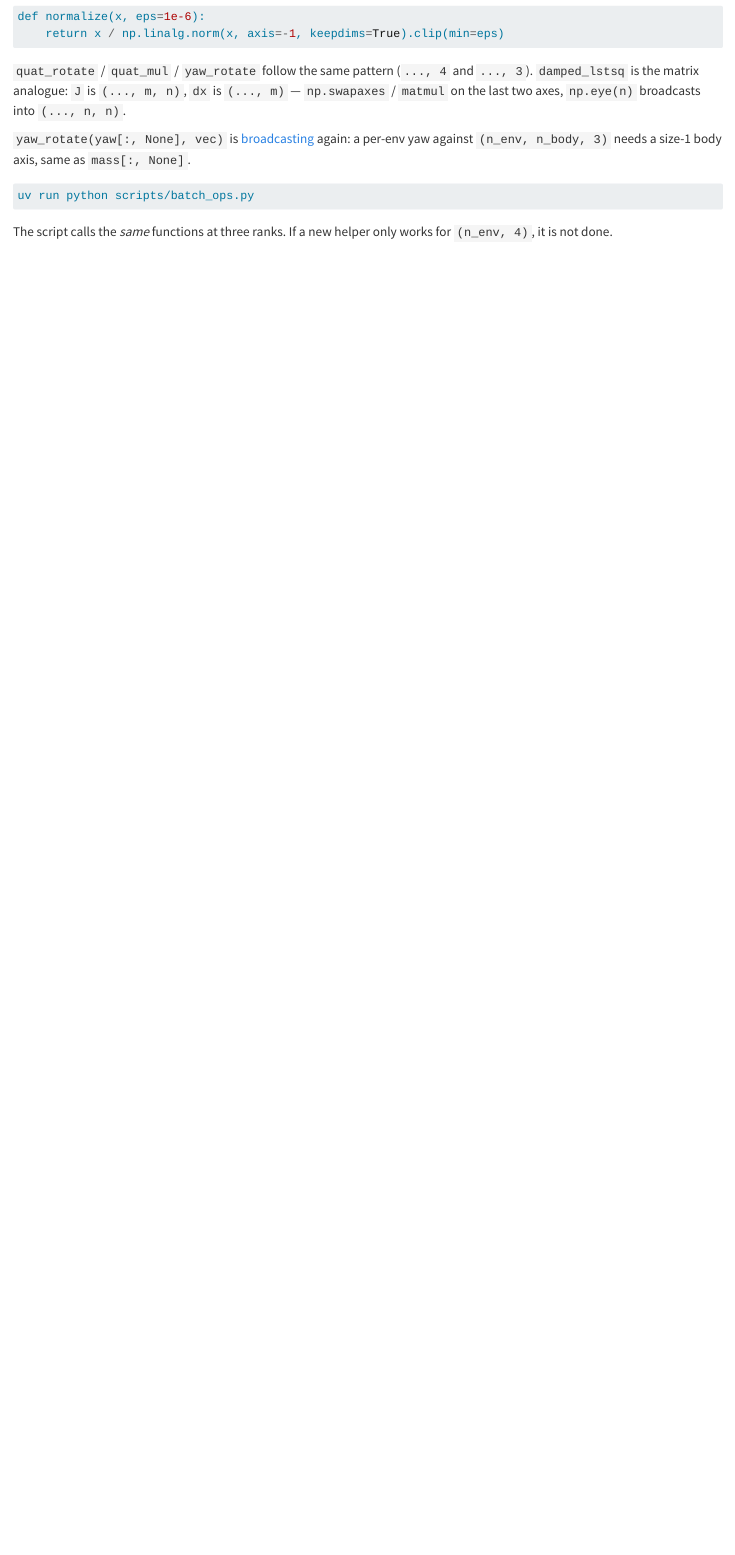
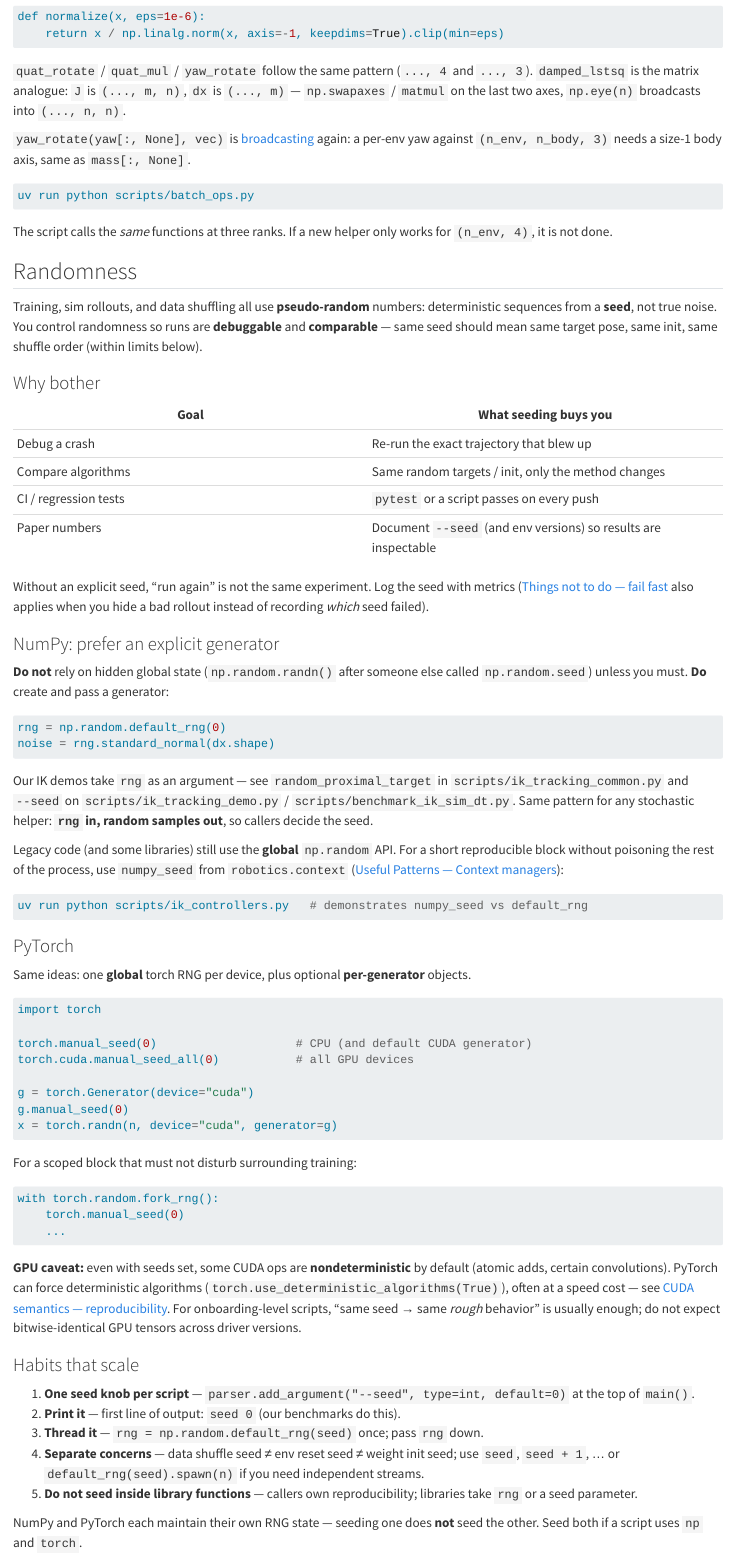
Before and after one commit to LearningFromEmbodiedExperienceLab/onboarding, a Quarto document (docs/batch-agnostic-operations.qmd): the page in a window 1100 px wide, from 560 px down. Rendered offline with R 4.5, knitr and Pandoc in place of Quarto, with nearby package versions.

Commit message:
docs: add Randomness subsection to NumPy batch-agnostic chapter
Cover why/how to control seeds in NumPy (default_rng, pass rng) and PyTorch,
with links to ik demos and useful-patterns numpy_seed.

Co-authored-by: Agent-3154 <Agent-3154@users.noreply.github.com>

````diff
--- a/docs/batch-agnostic-operations.qmd
+++ b/docs/batch-agnostic-operations.qmd
@@ -34,3 +34,88 @@ uv run python scripts/batch_ops.py
 ```
 
 The script calls the *same* functions at three ranks. If a new helper only works for `(n_env, 4)`, it is not done.
+
+## Randomness
+
+Training, sim rollouts, and data shuffling all use **pseudo-random** numbers: deterministic
+ sequences from a **seed**, not true noise. You control randomness so runs are **debuggable**
+ and **comparable** — same seed should mean same target pose, same init, same shuffle order
+ (within limits below).
+
+### Why bother
+
+| Goal | What seeding buys you |
+|---|---|
+| Debug a crash | Re-run the exact trajectory that blew up |
+| Compare algorithms | Same random targets / init, only the method changes |
+| CI / regression tests | `pytest` or a script passes on every push |
+| Paper numbers | Document `--seed` (and env versions) so results are inspectable |
+
+Without an explicit seed, “run again” is not the same experiment. Log the seed with metrics
+ ([Things not to do — fail fast](things-not-to-do.qmd#hiding-errors-instead-of-failing-fast)
+ also applies when you hide a bad rollout instead of recording *which* seed failed).
+
+### NumPy: prefer an explicit generator
+
+**Do not** rely on hidden global state (`np.random.randn()` after someone else called
+ `np.random.seed`) unless you must. **Do** create and pass a generator:
+
+```python
+rng = np.random.default_rng(0)
+noise = rng.standard_normal(dx.shape)
+```
+
+Our IK demos take `rng` as an argument — see `random_proximal_target` in
+ `scripts/ik_tracking_common.py` and `--seed` on `scripts/ik_tracking_demo.py` /
+ `scripts/benchmark_ik_sim_dt.py`. Same pattern for any stochastic helper: **`rng`
+ in, random samples out**, so callers decide the seed.
+
+Legacy code (and some libraries) still use the **global** `np.random` API. For a short
+ reproducible block without poisoning the rest of the process, use `numpy_seed` from
+ `robotics.context` ([Useful Patterns — Context managers](useful-patterns.qmd#context-managers)):
+
+```bash
+uv run python scripts/ik_controllers.py   # demonstrates numpy_seed vs default_rng
+```
+
+### PyTorch
+
+Same ideas: one **global** torch RNG per device, plus optional **per-generator** objects.
+
+```python
+import torch
+
+torch.manual_seed(0)                    # CPU (and default CUDA generator)
+torch.cuda.manual_seed_all(0)           # all GPU devices
+
+g = torch.Generator(device="cuda")
+g.manual_seed(0)
+x = torch.randn(n, device="cuda", generator=g)
+```
+
+For a scoped block that must not disturb surrounding training:
+
+```python
+with torch.random.fork_rng():
+    torch.manual_seed(0)
+    ...
+```
+
+**GPU caveat:** even with seeds set, some CUDA ops are **nondeterministic** by default
+ (atomic adds, certain convolutions). PyTorch can force deterministic algorithms
+ (`torch.use_deterministic_algorithms(True)`), often at a speed cost — see
+ [CUDA semantics — reproducibility](https://pytorch.org/docs/stable/notes/randomness.html).
+ For onboarding-level scripts, “same seed → same *rough* behavior” is usually enough;
+ do not expect bitwise-identical GPU tensors across driver versions.
+
+### Habits that scale
+
+1. **One seed knob per script** — `parser.add_argument("--seed", type=int, default=0)` at the top of `main()`.
+2. **Print it** — first line of output: `seed 0` (our benchmarks do this).
+3. **Thread it** — `rng = np.random.default_rng(seed)` once; pass `rng` down.
+4. **Separate concerns** — data shuffle seed ≠ env reset seed ≠ weight init seed; use
+   `seed`, `seed + 1`, … or `default_rng(seed).spawn(n)` if you need independent streams.
+5. **Do not seed inside library functions** — callers own reproducibility; libraries take `rng` or a seed parameter.
+
+NumPy and PyTorch each maintain their own RNG state — seeding one does **not** seed the other.
+ Seed both if a script uses `np` and `torch`.
--- a/docs/useful-patterns.qmd
+++ b/docs/useful-patterns.qmd
@@ -260,7 +260,7 @@ print(timer.elapsed)  # seconds
 
 On CUDA, pair it with a synchronize or CUDA events ([Bells and whistles](bells-and-whistles.qmd#bells-and-whistles)); otherwise you time the launch, not the kernel.
 
-**Controlled random state** — pin `np.random` for a reproducible snippet, then put the global RNG back so the rest of the process is not stuck on seed `0`:
+**Controlled random state** — prefer an isolated NumPy generator or a scoped legacy pin; full discussion in [Writing batch-agnostic operations — Randomness](batch-agnostic-operations.qmd#randomness). Short form:
 
 ```python
 from robotics.context import numpy_seed
@@ -269,7 +269,7 @@ with numpy_seed(0):
     noise = np.random.randn(*dx.shape)
 ```
 
-New code should prefer an isolated generator, `rng = np.random.default_rng(0)`, which never touches globals. `numpy_seed` exists for blocks that still call `np.random.randn` (or a library that does). Torch's analogue is `with torch.random.fork_rng(): torch.manual_seed(0)`.
+New code should use `rng = np.random.default_rng(0)` and pass `rng` into helpers. Torch: `torch.manual_seed(0)` or `with torch.random.fork_rng(): …`.
 
 `contextlib.contextmanager` turns a generator with one `yield` into `__enter__` / `__exit__` so you do not write a class for the seed helper. `Timer` is a class because callers need `.elapsed` after the block.
 
````
